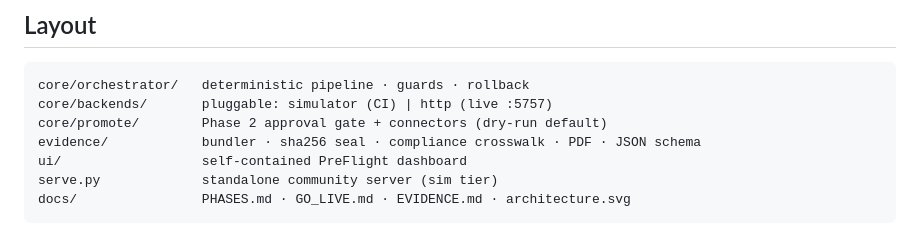
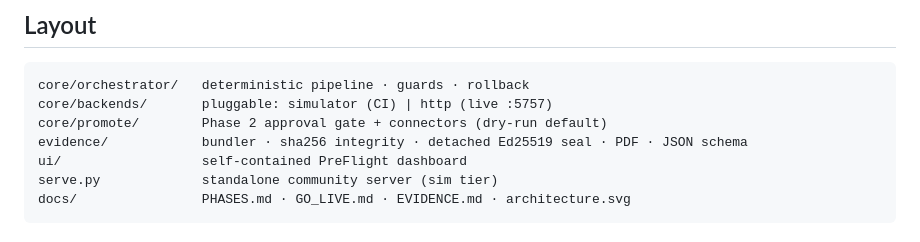
Before and after one commit to gesh75/aegis, a Markdown page: README.md, the part around the change. GitHub-like rendering.

Commit message:
docs: stop calling the evidence hash a sha256 seal
The layout blurb in README still used the wording this PR is
correcting. Integrity is the digest; authenticity is the detached
Ed25519 receipt.

Co-authored-by: georgy75 <georgy75@gmail.com>

```diff
--- a/README.md
+++ b/README.md
@@ -157,7 +157,7 @@ python -m aegis.tests.promote_test           # Phase 2 approval-gate safety
 core/orchestrator/   deterministic pipeline · guards · rollback
 core/backends/       pluggable: simulator (CI) | http (live :5757)
 core/promote/        Phase 2 approval gate + connectors (dry-run default)
-evidence/            bundler · sha256 seal · compliance crosswalk · PDF · JSON schema
+evidence/            bundler · sha256 integrity · detached Ed25519 seal · PDF · JSON schema
 ui/                  self-contained PreFlight dashboard
 serve.py             standalone community server (sim tier)
 docs/                PHASES.md · GO_LIVE.md · EVIDENCE.md · architecture.svg
```
